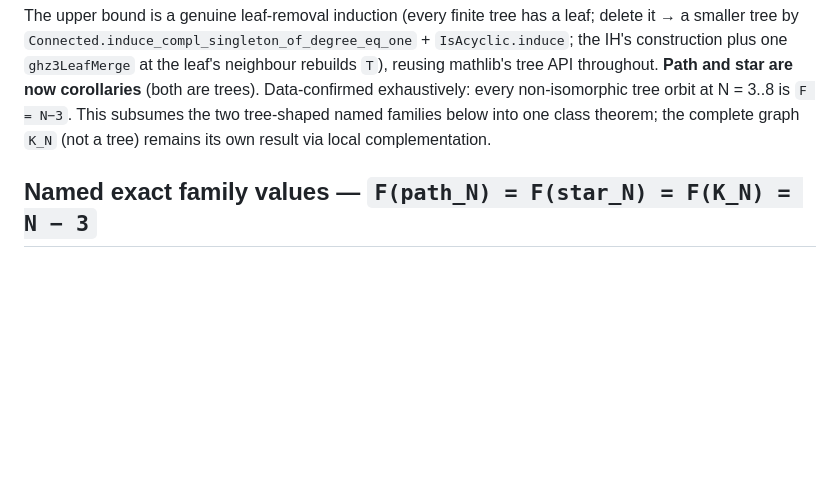
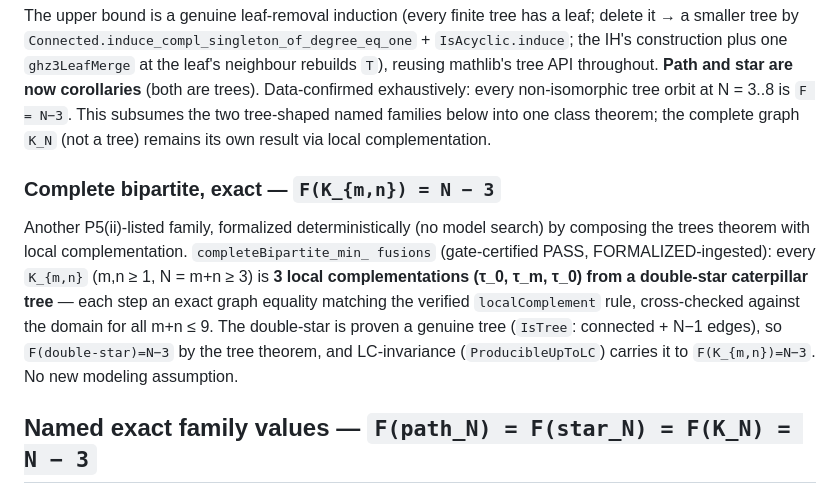
Before and after one commit to sghowell/empiricist, a Markdown page: docs/science/2026-07-10-p5-formalized-lower-bound.md, the part around the change. GitHub-like rendering; blank space fills up the shorter version.

Commit message:
docs: F(K_{m,n})=N-3 via LC-equivalence to a double-star tree

```diff
--- a/docs/science/2026-07-10-p5-formalized-lower-bound.md
+++ b/docs/science/2026-07-10-p5-formalized-lower-bound.md
@@ -72,6 +72,18 @@ now corollaries** (both are trees). Data-confirmed exhaustively: every
 non-isomorphic tree orbit at N = 3..8 is `F = N−3`. This subsumes the two
 tree-shaped named families below into one class theorem; the complete graph `K_N`
 (not a tree) remains its own result via local complementation.
+
+### Complete bipartite, exact — `F(K_{m,n}) = N − 3`
+
+Another P5(ii)-listed family, formalized deterministically (no model search) by
+composing the trees theorem with local complementation. `completeBipartite_min_
+fusions` (gate-certified PASS, FORMALIZED-ingested): every `K_{m,n}` (m,n ≥ 1,
+N = m+n ≥ 3) is **3 local complementations (τ_0, τ_m, τ_0) from a double-star
+caterpillar tree** — each step an exact graph equality matching the verified
+`localComplement` rule, cross-checked against the domain for all m+n ≤ 9. The
+double-star is proven a genuine tree (`IsTree`: connected + N−1 edges), so
+`F(double-star)=N−3` by the tree theorem, and LC-invariance (`ProducibleUpToLC`)
+carries it to `F(K_{m,n})=N−3`. No new modeling assumption.
 
 ## Named exact family values — `F(path_N) = F(star_N) = F(K_N) = N − 3`
 
```
